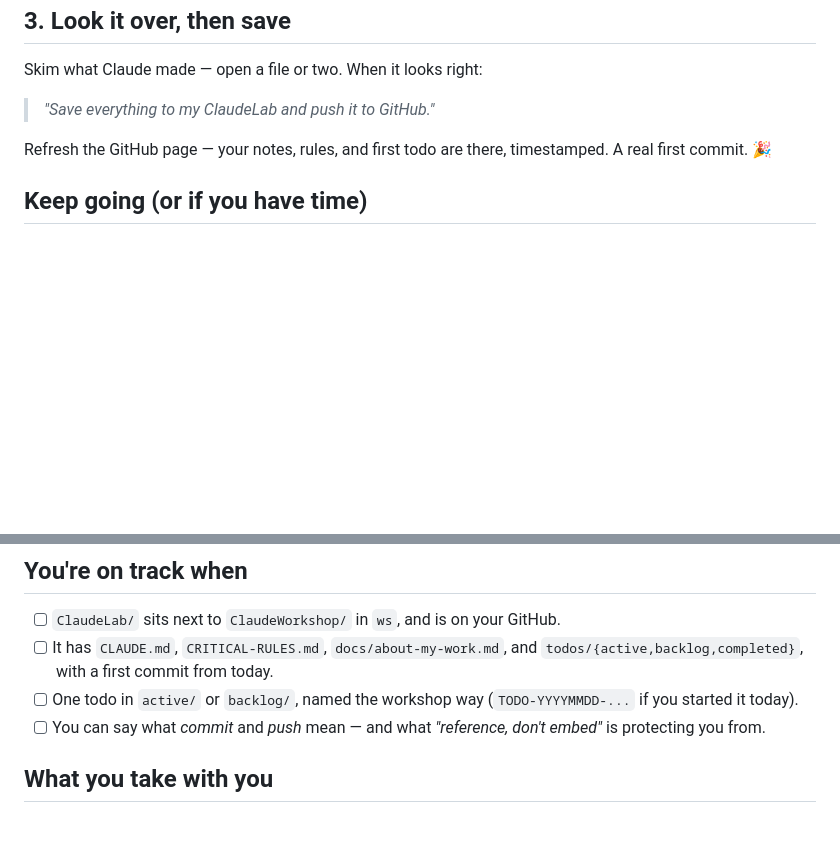
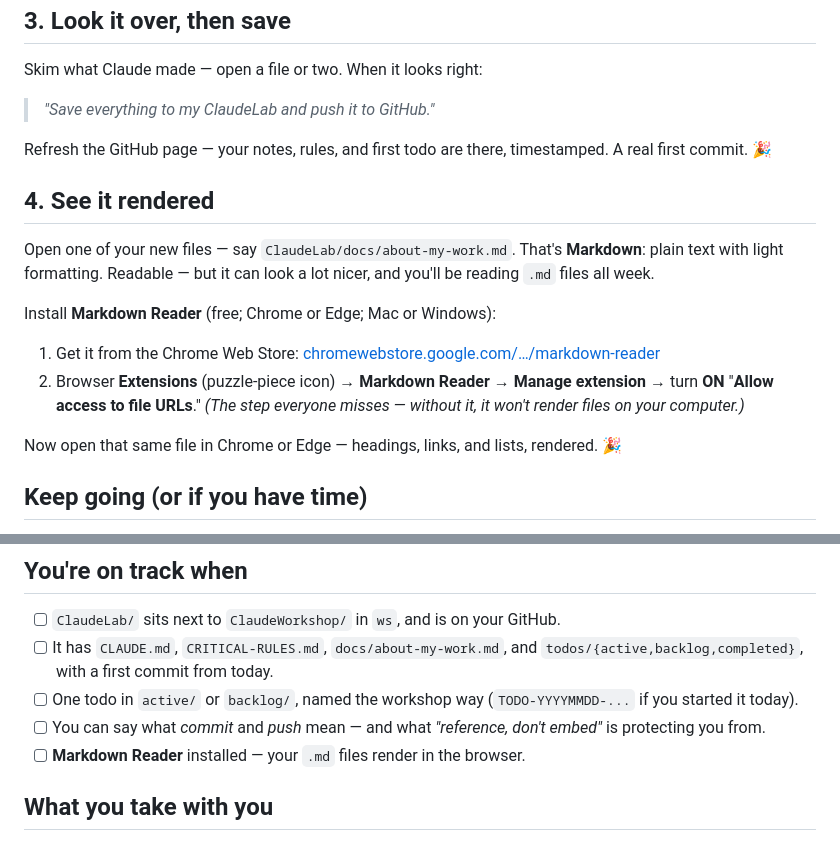
Before and after one commit to brendanx67/ClaudeWorkshop, a Markdown page: lessons/01-github-and-claudelab/README.md, 2 parts joined by grey strips. Drawn GitHub-style; blank space fills up the shorter version.

```diff
--- a/lessons/01-github-and-claudelab/README.md
+++ b/lessons/01-github-and-claudelab/README.md
@@ -57,6 +57,22 @@ Skim what Claude made — open a file or two. When it looks right:
 Refresh the GitHub page — your notes, rules, and first todo are there,
 timestamped. A real first commit. 🎉
 
+## 4. See it rendered
+
+Open one of your new files — say `ClaudeLab/docs/about-my-work.md`. That's
+**Markdown**: plain text with light formatting. Readable — but it can look a lot
+nicer, and you'll be reading `.md` files all week.
+
+Install **Markdown Reader** (free; Chrome or Edge; Mac or Windows):
+
+1. Get it from the Chrome Web Store:
+   [chromewebstore.google.com/…/markdown-reader](https://chromewebstore.google.com/detail/markdown-reader/medapdbncneneejhbgcjceippjlfkmkg)
+2. Browser **Extensions** (puzzle-piece icon) → **Markdown Reader** → **Manage
+   extension** → turn **ON** "**Allow access to file URLs**." *(The step everyone
+   misses — without it, it won't render files on your computer.)*
+
+Now open that same file in Chrome or Edge — headings, links, and lists, rendered. 🎉
+
 ## Keep going (or if you have time)
 
 - Add a rule to `CRITICAL-RULES.md` the moment you notice a preference.
@@ -82,6 +98,7 @@ and a demo are both ways of capturing what you explained: one reads, one runs.
       (`TODO-YYYYMMDD-...` if you started it today).
 - [ ] You can say what *commit* and *push* mean — and what *"reference, don't
       embed"* is protecting you from.
+- [ ] **Markdown Reader** installed — your `.md` files render in the browser.
 
 ## What you take with you
 
```
Also changed, not shown: setup/setup.md (+0 -22 lines).
